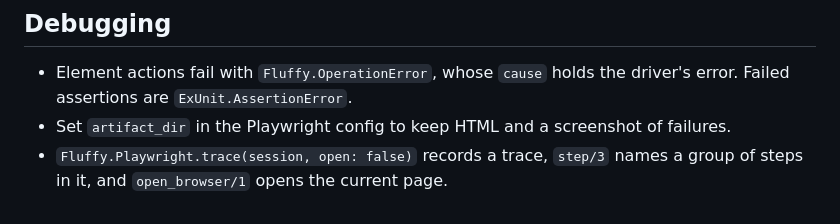
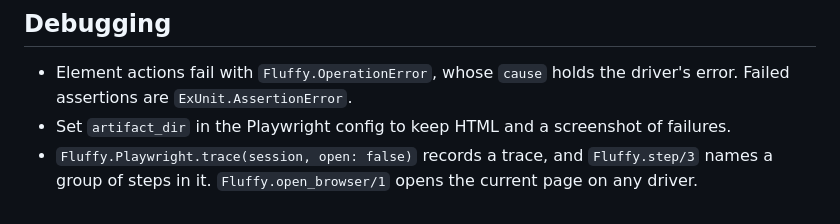
Before and after one commit to ftes/fluffy, a Markdown page: usage-rules.md, the part around the change. Drawn GitHub-style.

Commit message:
Attribute step and open_browser to Fluffy

```diff
--- a/usage-rules.md
+++ b/usage-rules.md
@@ -80,4 +80,4 @@ Prefer the shared API. For what it does not cover:
 
 - Element actions fail with `Fluffy.OperationError`, whose `cause` holds the driver's error. Failed assertions are `ExUnit.AssertionError`.
 - Set `artifact_dir` in the Playwright config to keep HTML and a screenshot of failures.
-- `Fluffy.Playwright.trace(session, open: false)` records a trace, `step/3` names a group of steps in it, and `open_browser/1` opens the current page.
+- `Fluffy.Playwright.trace(session, open: false)` records a trace, and `Fluffy.step/3` names a group of steps in it. `Fluffy.open_browser/1` opens the current page on any driver.
```
